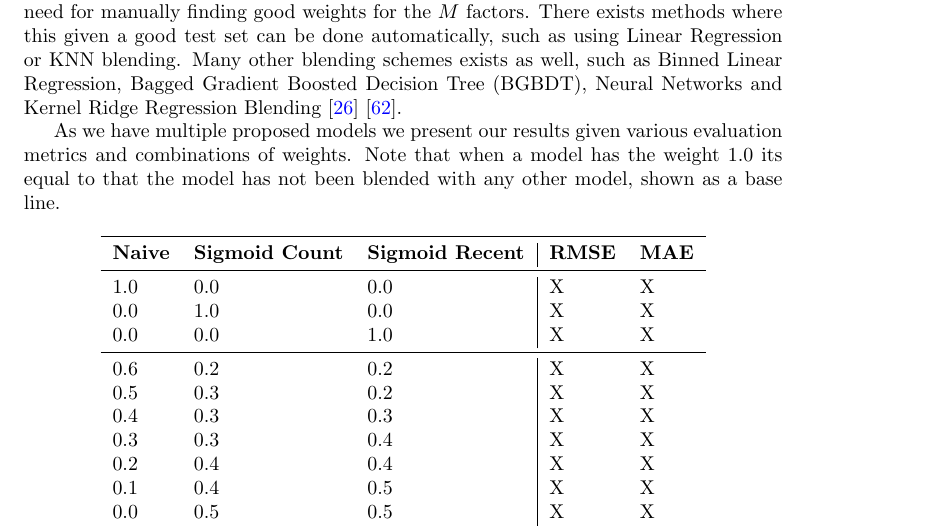
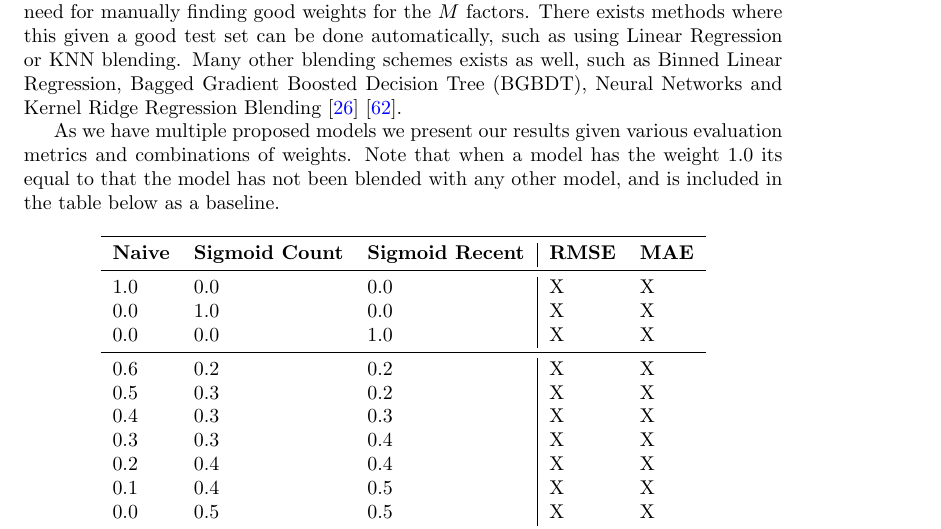
Before and after one commit to mcmhav/muchBazar, a LaTeX document (src/report.tex, which reads src/chapters/03-implementation/01-implicit-ratings.tex): part of page 73 of 89, cut so that both start at the same text. Compiled offline with pdfLaTeX.

Commit message:
Fix a ugly sentence.

```diff
--- a/src/chapters/03-implementation/01-implicit-ratings.tex
+++ b/src/chapters/03-implementation/01-implicit-ratings.tex
@@ -332,7 +332,7 @@ Regression Blending \cite{jahrer2010combining} \cite{toscher2009bigchaos}.
 As we have multiple proposed models we present our results given various
 evaluation metrics and combinations of weights. Note that when a model has the
 weight 1.0 its equal to that the model has not been blended with any other
-model, shown as a base line.
+model, and is included in the table below as a baseline.
 
 \begin{table}[H]
   \centering
```
